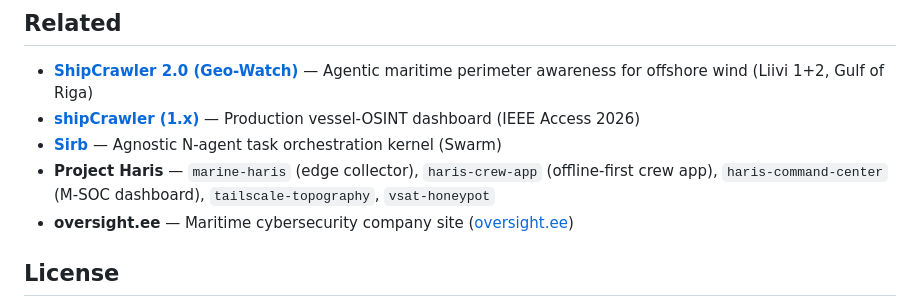
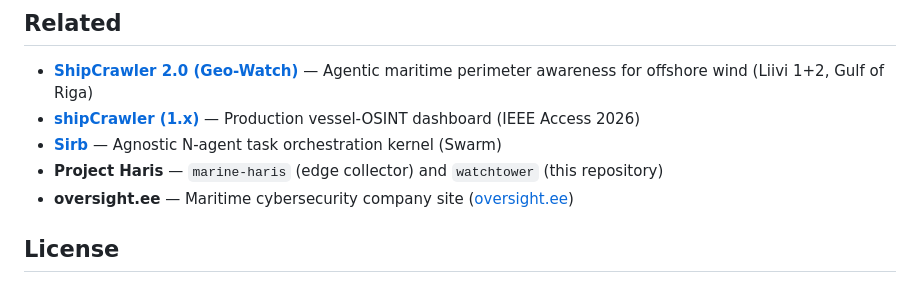
Before and after one commit to project-haris/watchtower, a Markdown page: README.md, the part around the change. Drawn GitHub-style.

Commit message:
docs: Project Haris line lists only the two published repositories

```diff
--- a/README.md
+++ b/README.md
@@ -133,7 +133,7 @@ Full history in [CHANGELOG.md](CHANGELOG.md).
 - **[ShipCrawler 2.0 (Geo-Watch)](https://github.com/ShipCrawler/shipcrawler-2.0)** — Agentic maritime perimeter awareness for offshore wind (Liivi 1+2, Gulf of Riga)
 - **[shipCrawler (1.x)](https://github.com/ahmdngi/shipCrawler)** — Production vessel-OSINT dashboard (IEEE Access 2026)
 - **[Sirb](https://github.com/ahmdngi/sirb)** — Agnostic N-agent task orchestration kernel (Swarm)
-- **Project Haris** — `marine-haris` (edge collector), `haris-crew-app` (offline-first crew app), `haris-command-center` (M-SOC dashboard), `tailscale-topography`, `vsat-honeypot`
+- **Project Haris** — `marine-haris` (edge collector) and `watchtower` (this repository)
 - **oversight.ee** — Maritime cybersecurity company site ([oversight.ee](https://www.oversight.ee))
 
 ## License
```
